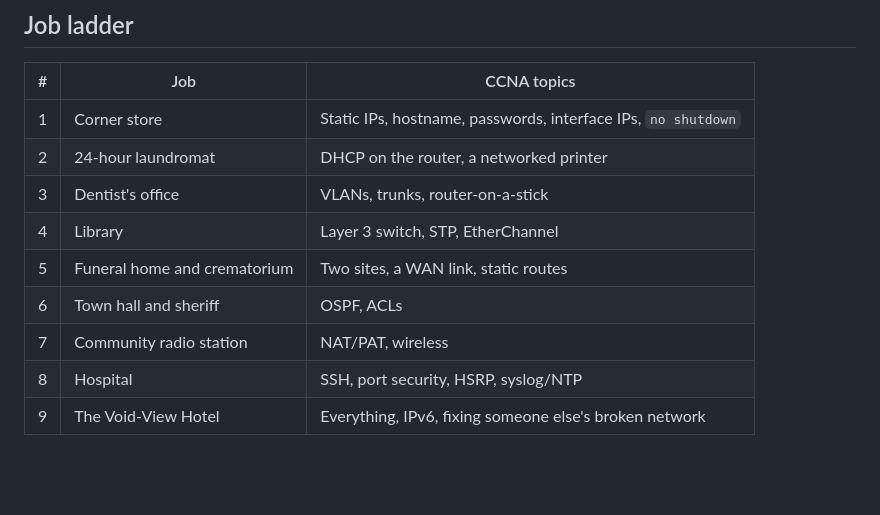
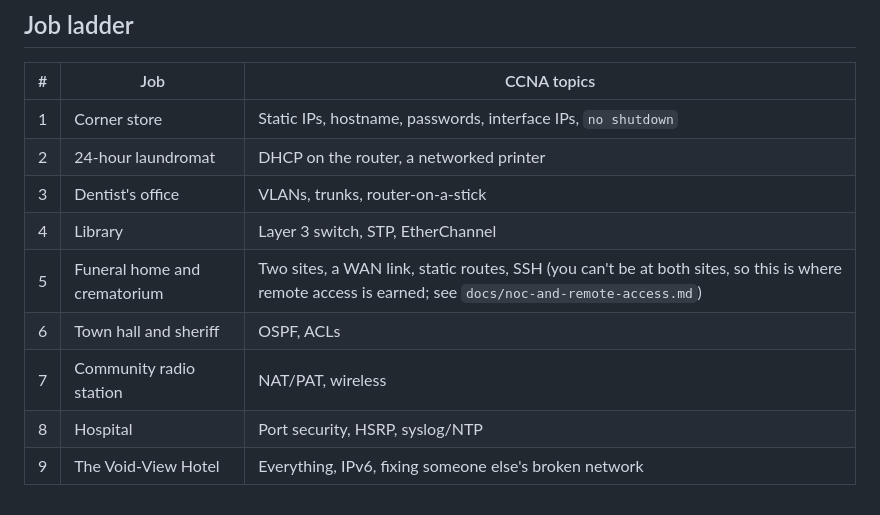
Before and after one commit to Anthonydcobb/Time_To_Live, a Markdown page: HANDOFF.md, the part around the change. Drawn GitHub-style; blank space fills up the shorter version.

```diff
--- a/HANDOFF.md
+++ b/HANDOFF.md
@@ -103,8 +103,8 @@ Phase 2 is the vertical slice. Ant picked 16 px art (drawn at 4x) and Phaser on
 | 2 | 24-hour laundromat | DHCP on the router, a networked printer |
 | 3 | Dentist's office | VLANs, trunks, router-on-a-stick |
 | 4 | Library | Layer 3 switch, STP, EtherChannel |
-| 5 | Funeral home and crematorium | Two sites, a WAN link, static routes |
+| 5 | Funeral home and crematorium | Two sites, a WAN link, static routes, SSH (you can't be at both sites, so this is where remote access is earned; see `docs/noc-and-remote-access.md`) |
 | 6 | Town hall and sheriff | OSPF, ACLs |
 | 7 | Community radio station | NAT/PAT, wireless |
-| 8 | Hospital | SSH, port security, HSRP, syslog/NTP |
+| 8 | Hospital | Port security, HSRP, syslog/NTP |
 | 9 | The Void-View Hotel | Everything, IPv6, fixing someone else's broken network |
```
Also changed, not shown: docs/noc-and-remote-access.md (+3 -3 lines).
